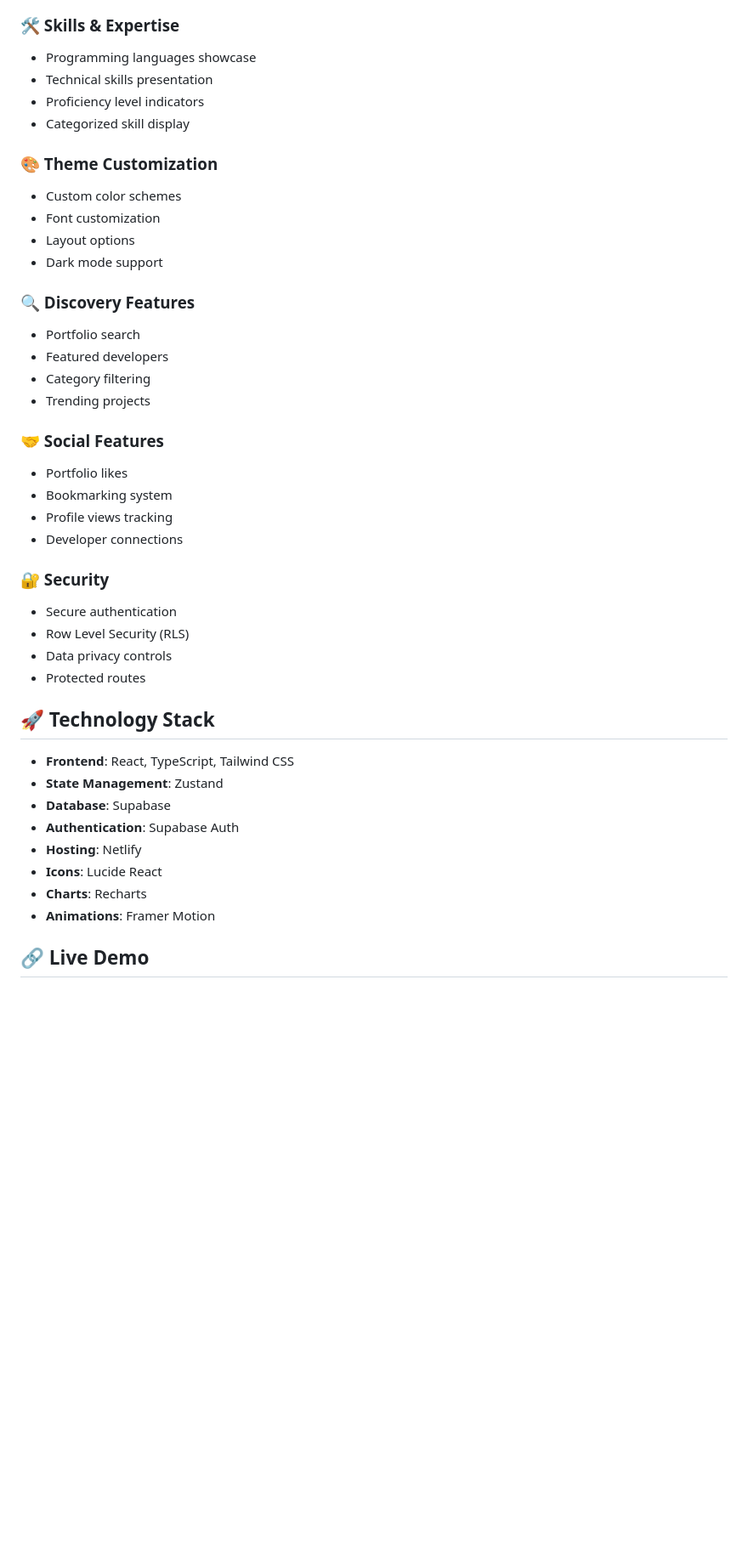
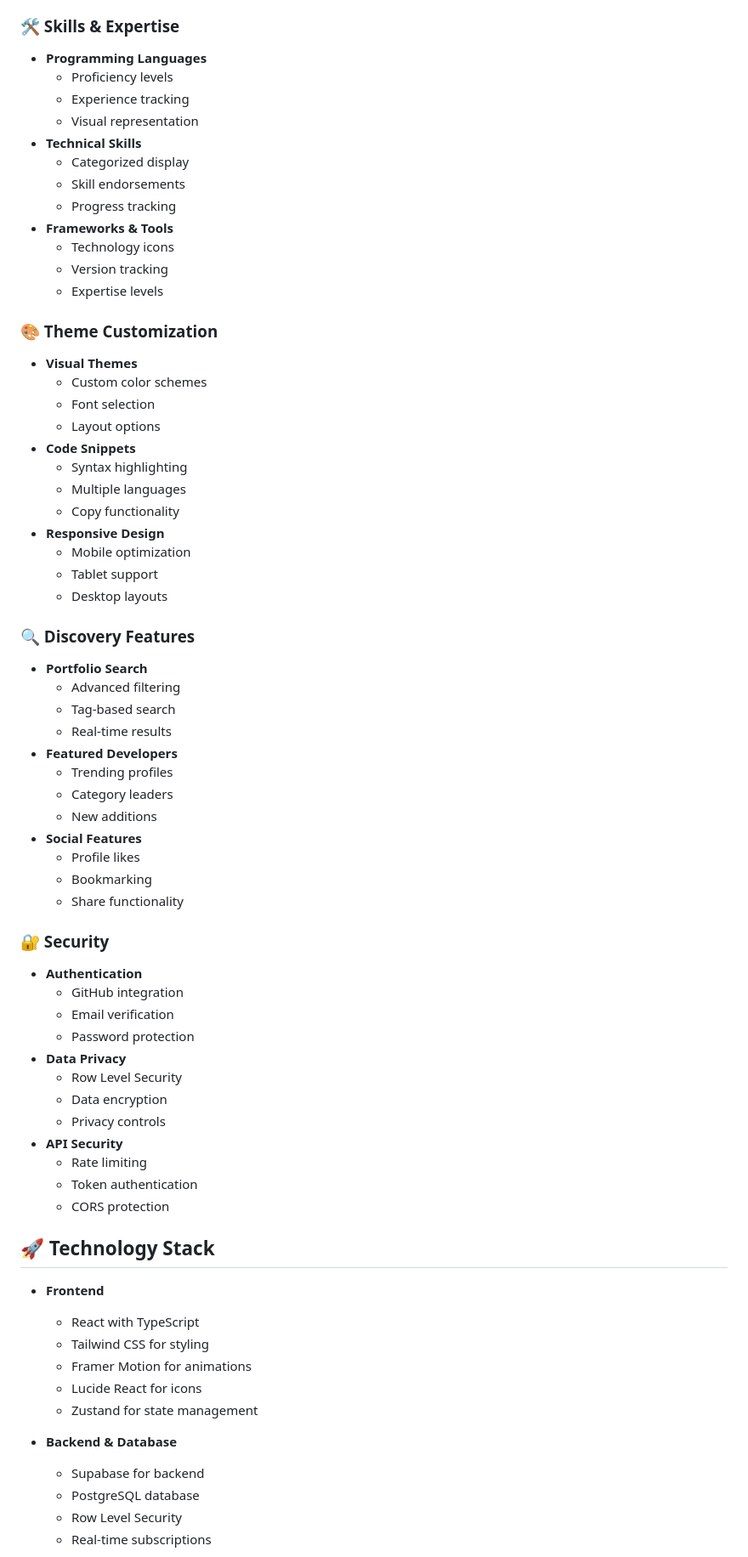
Before and after one commit to SIDDHU123M/devfolio, a Markdown page: README.md, the part around the change printed below. Shown: that part at 85% size. Rendered like a GitHub page; blank space fills up the shorter version.

```diff
--- a/README.md
+++ b/README.md
@@ -36,44 +77,72 @@ DevFolio is a modern, feature-rich portfolio platform built specifically for dev
 
 ### 🛠 Skills & Expertise
-- Programming languages showcase
-- Technical skills presentation
-- Proficiency level indicators
-- Categorized skill display
+- **Programming Languages**
+  - Proficiency levels
+  - Experience tracking
+  - Visual representation
+- **Technical Skills**
+  - Categorized display
+  - Skill endorsements
+  - Progress tracking
+- **Frameworks & Tools**
+  - Technology icons
+  - Version tracking
+  - Expertise levels
 
 ### 🎨 Theme Customization
-- Custom color schemes
-- Font customization
-- Layout options
-- Dark mode support
+- **Visual Themes**
+  - Custom color schemes
+  - Font selection
+  - Layout options
+- **Code Snippets**
+  - Syntax highlighting
+  - Multiple languages
+  - Copy functionality
+- **Responsive Design**
+  - Mobile optimization
+  - Tablet support
+  - Desktop layouts
 
 ### 🔍 Discovery Features
-- Portfolio search
-- Featured developers
-- Category filtering
-- Trending projects
-
-### 🤝 Social Features
-- Portfolio likes
-- Bookmarking system
-- Profile views tracking
-- Developer connections
+- **Portfolio Search**
+  - Advanced filtering
+  - Tag-based search
+  - Real-time results
+- **Featured Developers**
+  - Trending profiles
+  - Category leaders
+  - New additions
+- **Social Features**
+  - Profile likes
+  - Bookmarking
+  - Share functionality
 
 ### 🔐 Security
-- Secure authentication
-- Row Level Security (RLS)
-- Data privacy controls
-- Protected routes
+- **Authentication**
+  - GitHub integration
+  - Email verification
+  - Password protection
+- **Data Privacy**
+  - Row Level Security
+  - Data encryption
+  - Privacy controls
+- **API Security**
+  - Rate limiting
+  - Token authentication
+  - CORS protection
 
 ## 🚀 Technology Stack
 
-- **Frontend**: React, TypeScript, Tailwind CSS
-- **State Management**: Zustand
-- **Database**: Supabase
-- **Authentication**: Supabase Auth
-- **Hosting**: Netlify
-- **Icons**: Lucide React
-- **Charts**: Recharts
-- **Animations**: Framer Motion
+- **Frontend**
+  - React with TypeScript
+  - Tailwind CSS for styling
+  - Framer Motion for animations
+  - Lucide React for icons
+  - Zustand for state management
 
-## 🔗 Live Demo
+- **Backend & Database**
+  - Supabase for backend
+  - PostgreSQL database
+  - Row Level Security
+  - Real-time subscriptions
 
```
Also changed, not shown: other parts of README.md (+196 -63 lines).
